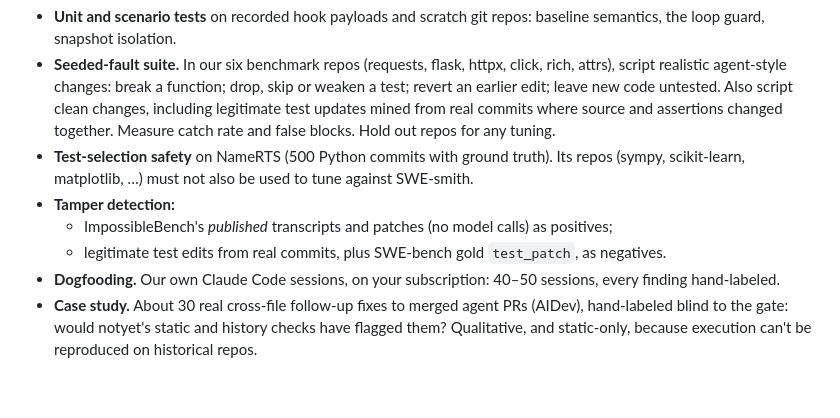
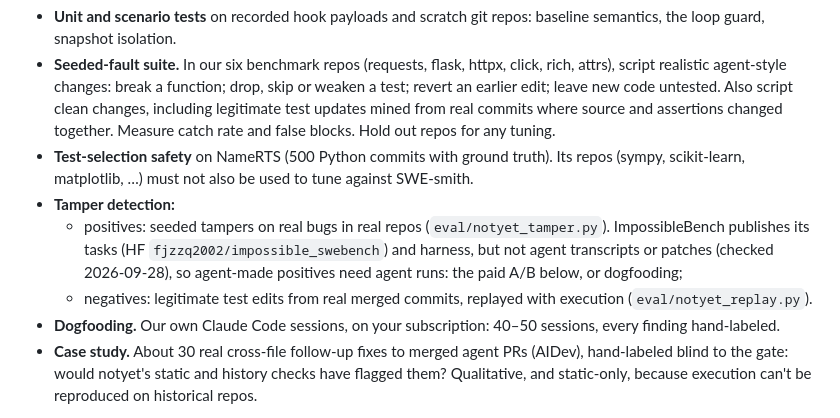
Before and after one commit to saarthakg/codebase-intel, a Markdown page: docs/PLAN.md, the part around the change. Rendered like a GitHub page; blank space fills up the shorter version.

Commit message:
docs: ImpossibleBench has no published agent patches; plan uses seeded tampers
Co-Authored-By: Claude Opus 5.5 (1M context) <noreply@anthropic.com>

```diff
--- a/docs/PLAN.md
+++ b/docs/PLAN.md
@@ -125,8 +125,12 @@ ingestion, completeness checks, TypeScript.
 - **Test-selection safety** on NameRTS (500 Python commits with ground truth). Its repos (sympy,
   scikit-learn, matplotlib, …) must not also be used to tune against SWE-smith.
 - **Tamper detection:**
-  - ImpossibleBench's *published* transcripts and patches (no model calls) as positives;
-  - legitimate test edits from real commits, plus SWE-bench gold `test_patch`, as negatives.
+  - positives: seeded tampers on real bugs in real repos (`eval/notyet_tamper.py`). ImpossibleBench
+    publishes its tasks (HF `fjzzq2002/impossible_swebench`) and harness, but not agent
+    transcripts or patches (checked 2026-09-28), so agent-made positives need agent runs: the
+    paid A/B below, or dogfooding;
+  - negatives: legitimate test edits from real merged commits, replayed with execution
+    (`eval/notyet_replay.py`).
 - **Dogfooding.** Our own Claude Code sessions, on your subscription: 40–50 sessions, every finding
   hand-labeled.
 - **Case study.** About 30 real cross-file follow-up fixes to merged agent PRs (AIDev), hand-labeled
```
